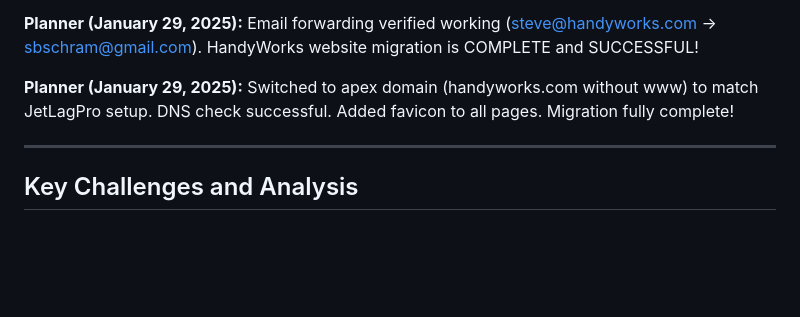
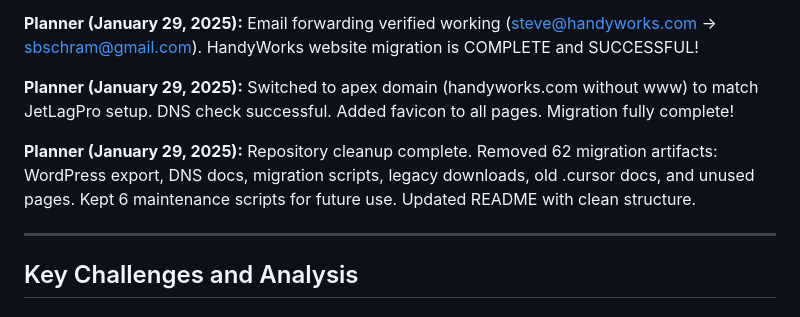
Before and after one commit to SBSchram/handyworks.github.io, a Markdown page: .cursor/scratchpad.md, the part around the change. Rendered like a GitHub page; blank space fills up the shorter version.

Commit message:
Planner: Document repository cleanup

```diff
--- a/.cursor/scratchpad.md
+++ b/.cursor/scratchpad.md
@@ -710,6 +710,8 @@ handyworks-website/
 
 **Planner (January 29, 2025):** Switched to apex domain (handyworks.com without www) to match JetLagPro setup. DNS check successful. Added favicon to all pages. Migration fully complete!
 
+**Planner (January 29, 2025):** Repository cleanup complete. Removed 62 migration artifacts: WordPress export, DNS docs, migration scripts, legacy downloads, old .cursor docs, and unused pages. Kept 6 maintenance scripts for future use. Updated README with clean structure.
+
 ---
 
 ## Key Challenges and Analysis
```
